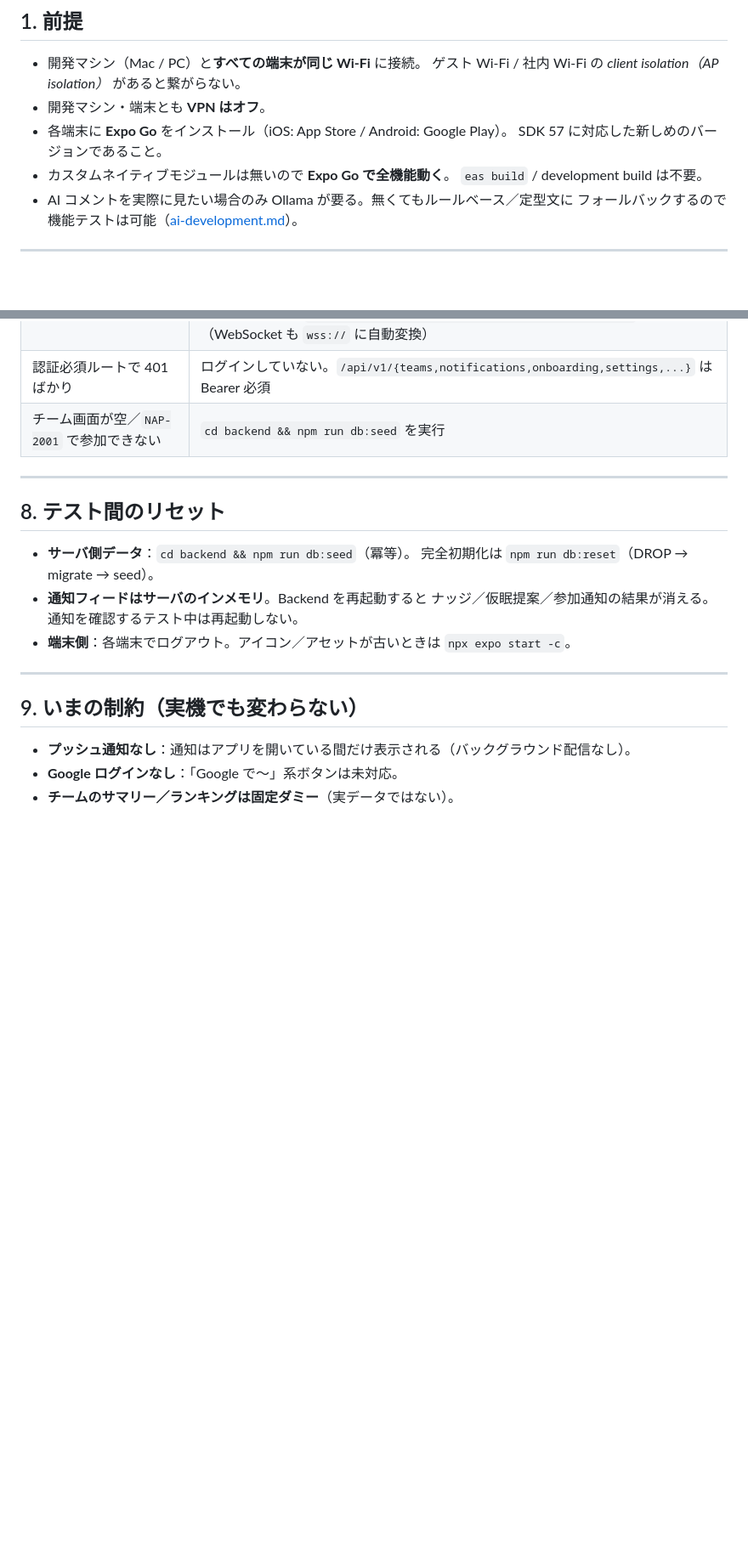
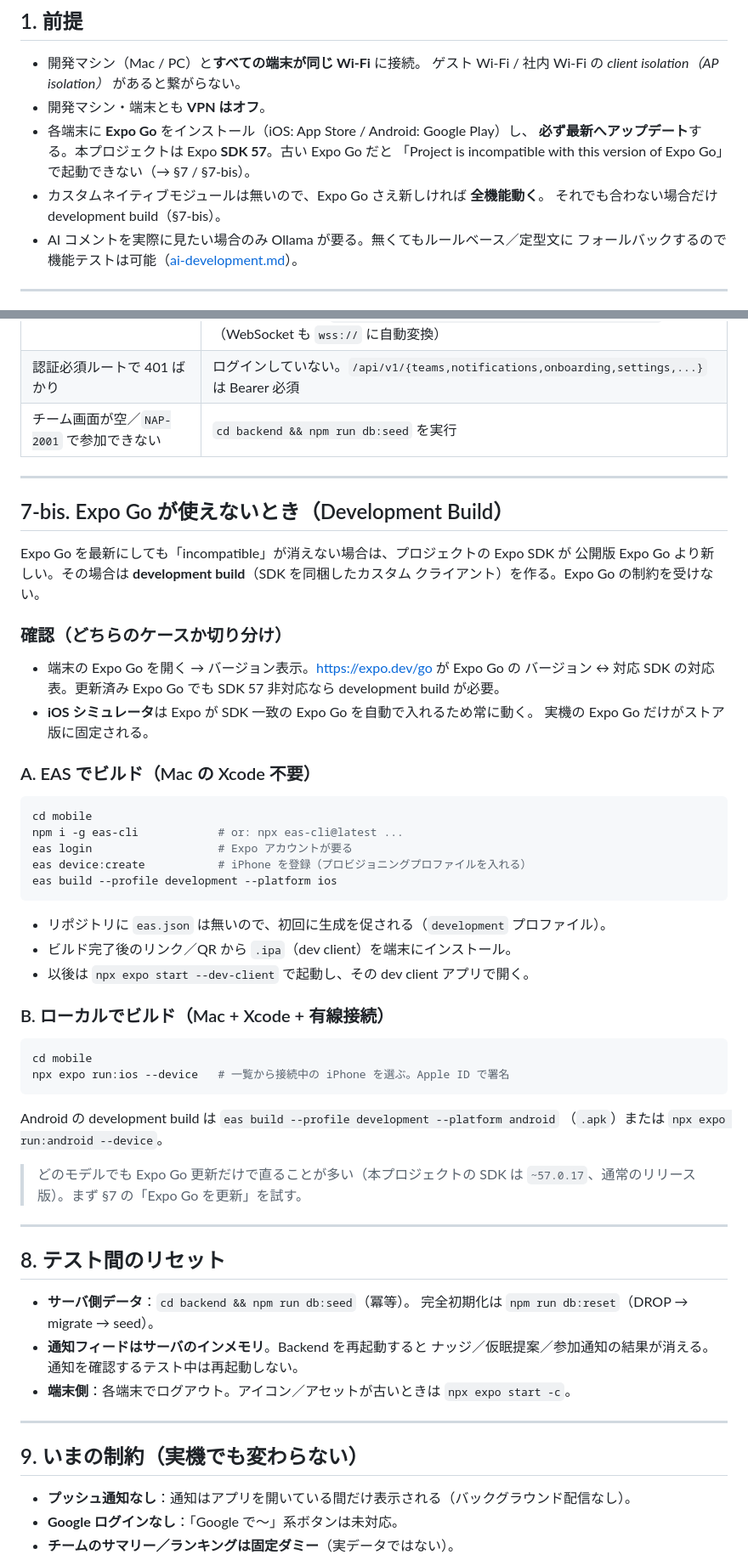
Before and after one commit to YAMI-SOTE/team-nap-app, a Markdown page: docs/device-testing.md, 2 parts joined by grey strips. Shown at 85% size. Rendered like a GitHub page; blank space fills up the shorter version.

Commit message:
docs(device-testing): handle "incompatible with this version of Expo Go"
Add the SDK-mismatch error (project is SDK 57, phone's Expo Go is older)
to the troubleshooting table + a new §7-bis on development builds (EAS /
expo run:ios) for when updating Expo Go isn't enough. §1 now says to
update Expo Go rather than just "use a recent version".

Co-Authored-By: Claude Sonnet 5 <noreply@anthropic.com>
Claude-Session: https://claude.ai/code/session_01TxDRspo4RXUFzNffuYxVKM

````diff
--- a/docs/device-testing.md
+++ b/docs/device-testing.md
@@ -28,10 +28,11 @@ Team Nap を動かすための手順。チーム機能（ライブ在席・ナ
 - 開発マシン（Mac / PC）と**すべての端末が同じ Wi‑Fi** に接続。
   ゲスト Wi‑Fi / 社内 Wi‑Fi の *client isolation（AP isolation）* があると繋がらない。
 - 開発マシン・端末とも **VPN はオフ**。
-- 各端末に **Expo Go** をインストール（iOS: App Store / Android: Google Play）。
-  SDK 57 に対応した新しめのバージョンであること。
-- カスタムネイティブモジュールは無いので **Expo Go で全機能動く**。
-  `eas build` / development build は不要。
+- 各端末に **Expo Go** をインストール（iOS: App Store / Android: Google Play）し、
+  **必ず最新へアップデート**する。本プロジェクトは Expo **SDK 57**。古い Expo Go だと
+  「Project is incompatible with this version of Expo Go」で起動できない（→ §7 / §7‑bis）。
+- カスタムネイティブモジュールは無いので、Expo Go さえ新しければ **全機能動く**。
+  それでも合わない場合だけ development build（§7‑bis）。
 - AI コメントを実際に見たい場合のみ Ollama が要る。無くてもルールベース／定型文に
   フォールバックするので機能テストは可能（[ai-development.md](./ai-development.md)）。
 
@@ -230,6 +232,49 @@ npx expo start -c             # Metro キャッシュをクリア
 | どうしても LAN 不可（社内 NW 等） | Metro は `npx expo start --tunnel`（`@expo/ngrok` の導入を促される）。**ただし tunnel が張るのは Metro だけ**。Backend は別途 `ngrok http 3000` か Tailscale で公開し、その URL を `EXPO_PUBLIC_API_URL=https://xxxx.ngrok.app/api/v1` に設定（WebSocket も `wss://` に自動変換） |
 | 認証必須ルートで 401 ばかり | ログインしていない。`/api/v1/{teams,notifications,onboarding,settings,...}` は Bearer 必須 |
 | チーム画面が空／`NAP-2001` で参加できない | `cd backend && npm run db:seed` を実行 |
+
+---
+
+## 7‑bis. Expo Go が使えないとき（Development Build）
+
+Expo Go を最新にしても「incompatible」が消えない場合は、プロジェクトの Expo SDK が
+公開版 Expo Go より新しい。その場合は **development build**（SDK を同梱したカスタム
+クライアント）を作る。Expo Go の制約を受けない。
+
+### 確認（どちらのケースか切り分け）
+
+- 端末の Expo Go を開く → バージョン表示。<https://expo.dev/go> が Expo Go の
+  バージョン ↔ 対応 SDK の対応表。更新済み Expo Go でも SDK 57 非対応なら
+  development build が必要。
+- **iOS シミュレータ**は Expo が SDK 一致の Expo Go を自動で入れるため常に動く。
+  実機の Expo Go だけがストア版に固定される。
+
+### A. EAS でビルド（Mac の Xcode 不要）
+
+```bash
+cd mobile
+npm i -g eas-cli            # or: npx eas-cli@latest ...
+eas login                   # Expo アカウントが要る
+eas device:create           # iPhone を登録（プロビジョニングプロファイルを入れる）
+eas build --profile development --platform ios
+```
+
+- リポジトリに `eas.json` は無いので、初回に生成を促される（`development` プロファイル）。
+- ビルド完了後のリンク／QR から `.ipa`（dev client）を端末にインストール。
+- 以後は `npx expo start --dev-client` で起動し、その dev client アプリで開く。
+
+### B. ローカルでビルド（Mac + Xcode + 有線接続）
+
+```bash
+cd mobile
+npx expo run:ios --device   # 一覧から接続中の iPhone を選ぶ。Apple ID で署名
+```
+
+Android の development build は `eas build --profile development --platform android`
+（`.apk`）または `npx expo run:android --device`。
+
+> どのモデルでも Expo Go 更新だけで直ることが多い（本プロジェクトの SDK は
+> `~57.0.17`、通常のリリース版）。まず §7 の「Expo Go を更新」を試す。
 
 ---
 
````
Also changed, not shown: other parts of docs/device-testing.md (+1 -0 lines).
